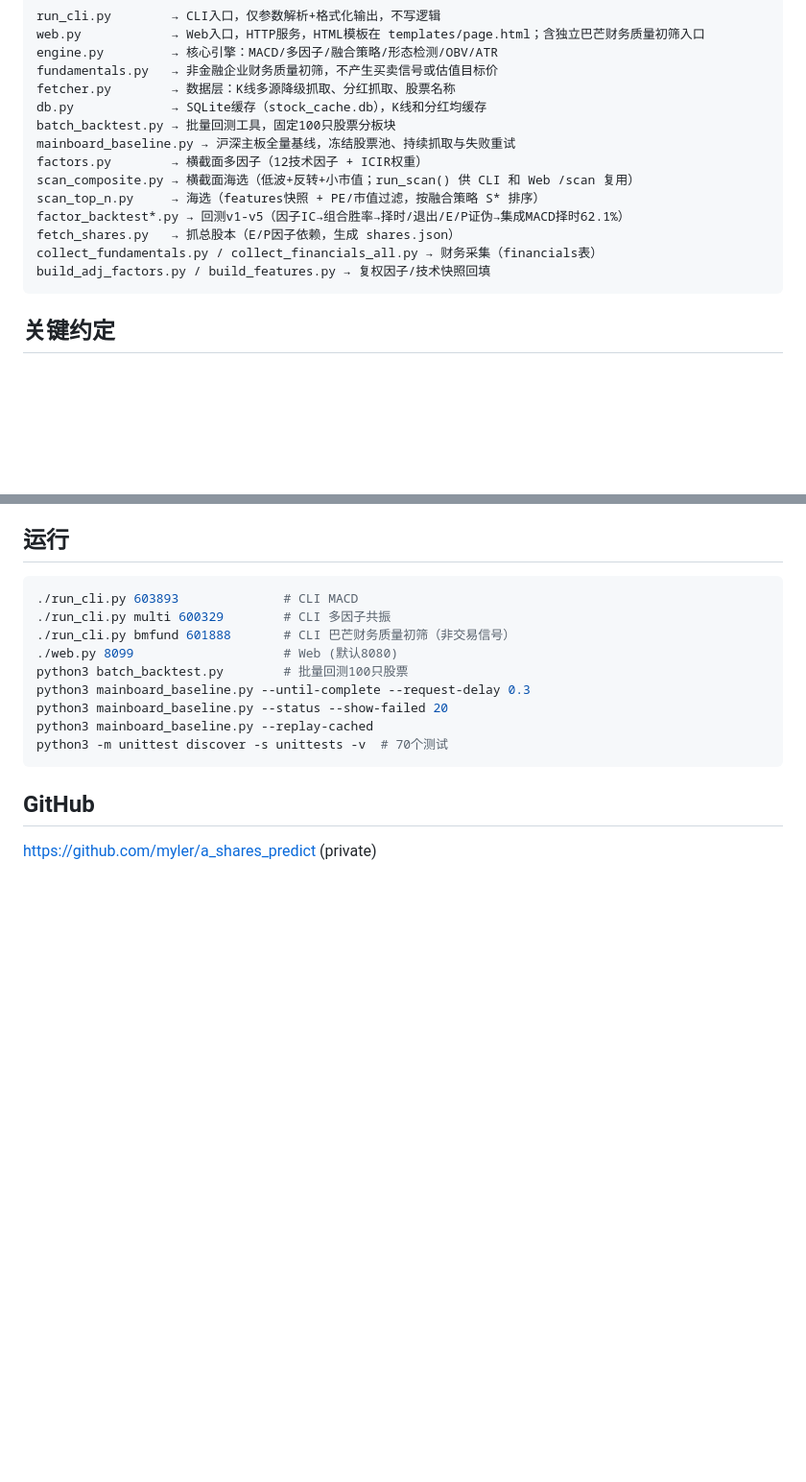
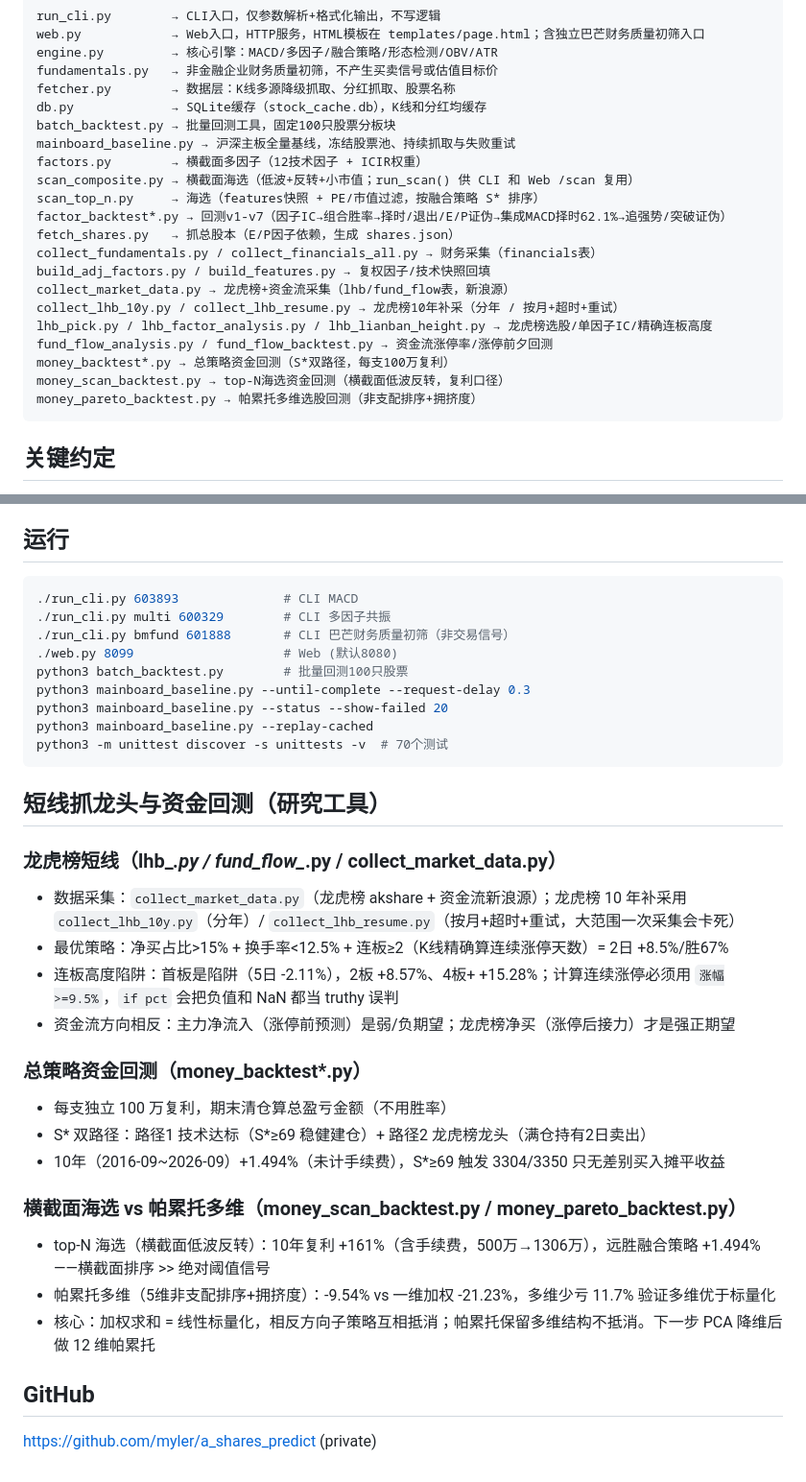
Before and after one commit to myler/a_shares_predict, a Markdown page: CLAUDE.md, 2 parts joined by grey strips. Shown at 96% size. GitHub-like rendering; blank space fills up the shorter version.

Commit message:
docs: CLAUDE.md 补全短线抓龙头/资金回测/帕累托章节
- 架构补 12 个新脚本(龙虎榜/资金流采集、总策略资金回测、横截面海选、帕累托多维)
- 新增「短线抓龙头与资金回测」章节: 龙虎榜最优策略/连板陷阱/资金流方向/总策略10年/帕累托vs标量化

````diff
--- a/CLAUDE.md
+++ b/CLAUDE.md
@@ -16,10 +16,17 @@ mainboard_baseline.py → 沪深主板全量基线，冻结股票池、持续抓
 factors.py        → 横截面多因子（12技术因子 + ICIR权重）
 scan_composite.py → 横截面海选（低波+反转+小市值；run_scan() 供 CLI 和 Web /scan 复用）
 scan_top_n.py     → 海选（features快照 + PE/市值过滤，按融合策略 S* 排序）
-factor_backtest*.py → 回测v1-v5（因子IC→组合胜率→择时/退出/E/P证伪→集成MACD择时62.1%）
+factor_backtest*.py → 回测v1-v7（因子IC→组合胜率→择时/退出/E/P证伪→集成MACD择时62.1%→追强势/突破证伪）
 fetch_shares.py   → 抓总股本（E/P因子依赖，生成 shares.json）
 collect_fundamentals.py / collect_financials_all.py → 财务采集（financials表）
 build_adj_factors.py / build_features.py → 复权因子/技术快照回填
+collect_market_data.py → 龙虎榜+资金流采集（lhb/fund_flow表，新浪源）
+collect_lhb_10y.py / collect_lhb_resume.py → 龙虎榜10年补采（分年 / 按月+超时+重试）
+lhb_pick.py / lhb_factor_analysis.py / lhb_lianban_height.py → 龙虎榜选股/单因子IC/精确连板高度
+fund_flow_analysis.py / fund_flow_backtest.py → 资金流涨停率/涨停前夕回测
+money_backtest*.py → 总策略资金回测（S*双路径，每支100万复利）
+money_scan_backtest.py → top-N海选资金回测（横截面低波反转，复利口径）
+money_pareto_backtest.py → 帕累托多维选股回测（非支配排序+拥挤度）
 ```
 
 ## 关键约定
@@ -124,5 +131,23 @@ python3 mainboard_baseline.py --replay-cached
 python3 -m unittest discover -s unittests -v  # 70个测试
 ```
 
+## 短线抓龙头与资金回测（研究工具）
+
+### 龙虎榜短线（lhb_*.py / fund_flow_*.py / collect_market_data.py）
+- 数据采集：`collect_market_data.py`（龙虎榜 akshare + 资金流新浪源）；龙虎榜 10 年补采用 `collect_lhb_10y.py`（分年）/ `collect_lhb_resume.py`（按月+超时+重试，大范围一次采集会卡死）
+- 最优策略：净买占比>15% + 换手率<12.5% + 连板≥2（K线精确算连续涨停天数）= 2日 +8.5%/胜67%
+- 连板高度陷阱：首板是陷阱（5日 -2.11%），2板 +8.57%、4板+ +15.28%；计算连续涨停必须用 `涨幅>=9.5%`，`if pct` 会把负值和 NaN 都当 truthy 误判
+- 资金流方向相反：主力净流入（涨停前预测）是弱/负期望；龙虎榜净买（涨停后接力）才是强正期望
+
+### 总策略资金回测（money_backtest*.py）
+- 每支独立 100 万复利，期末清仓算总盈亏金额（不用胜率）
+- S* 双路径：路径1 技术达标（S*≥69 稳健建仓）+ 路径2 龙虎榜龙头（满仓持有2日卖出）
+- 10年（2016-09~2026-09）+1.494%（未计手续费），S*≥69 触发 3304/3350 只无差别买入摊平收益
+
+### 横截面海选 vs 帕累托多维（money_scan_backtest.py / money_pareto_backtest.py）
+- top-N 海选（横截面低波反转）：10年复利 +161%（含手续费，500万→1306万），远胜融合策略 +1.494%——横截面排序 >> 绝对阈值信号
+- 帕累托多维（5维非支配排序+拥挤度）：-9.54% vs 一维加权 -21.23%，多维少亏 11.7% 验证多维优于标量化
+- 核心：加权求和 = 线性标量化，相反方向子策略互相抵消；帕累托保留多维结构不抵消。下一步 PCA 降维后做 12 维帕累托
+
 ## GitHub
 https://github.com/myler/a_shares_predict (private)
````
